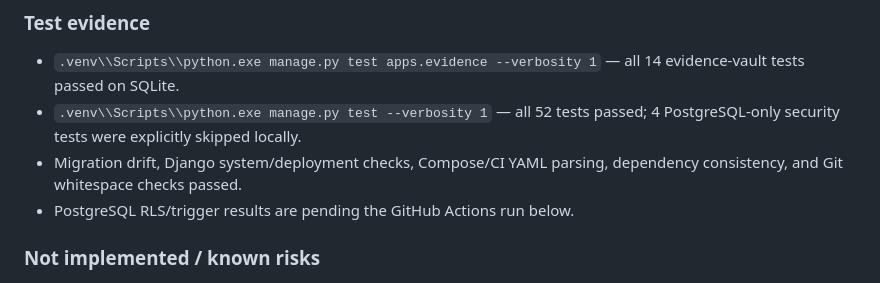
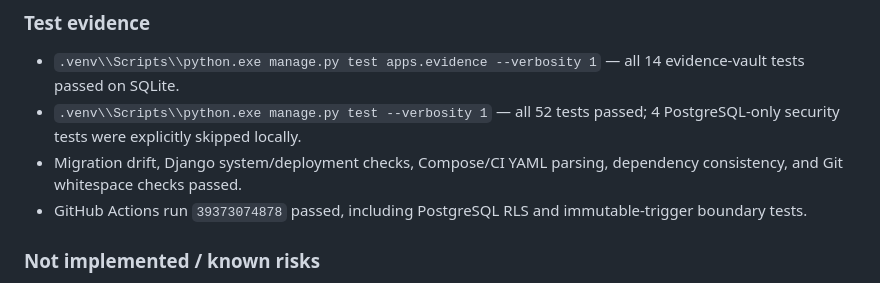
Before and after one commit to riz-coder/ConfigSentinel, a Markdown page: PLAN.md, the part around the change. Rendered like a GitHub page.

Commit message:
docs: record evidence vault verification

```diff
--- a/PLAN.md
+++ b/PLAN.md
@@ -87,7 +87,8 @@ retention/legal-hold guards, and custody history.
   passed; 4 PostgreSQL-only security tests were explicitly skipped locally.
 - Migration drift, Django system/deployment checks, Compose/CI YAML parsing,
   dependency consistency, and Git whitespace checks passed.
-- PostgreSQL RLS/trigger results are pending the GitHub Actions run below.
+- GitHub Actions run `39373074878` passed, including PostgreSQL RLS and
+  immutable-trigger boundary tests.
 
 ### Not implemented / known risks
 
```
